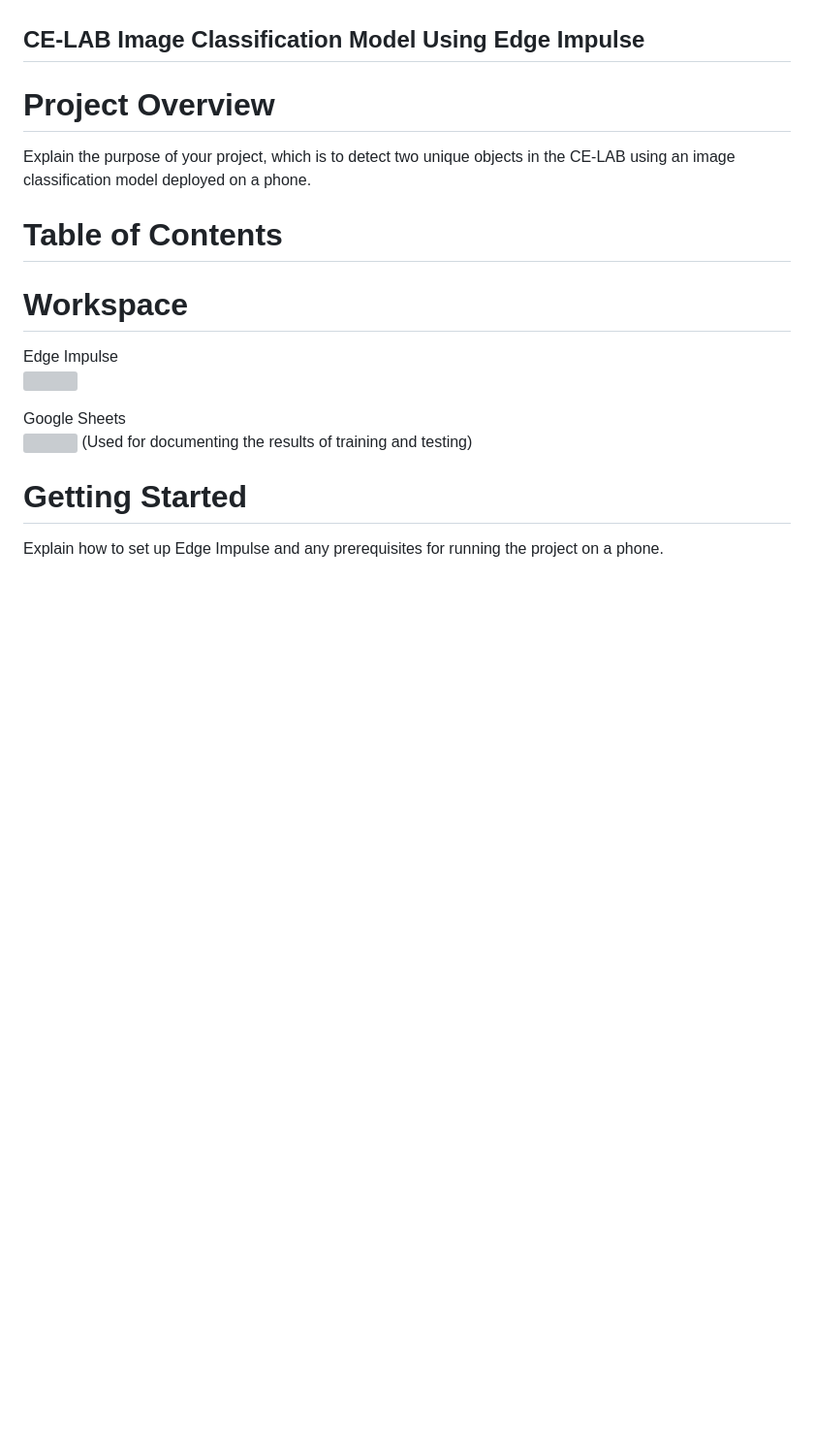
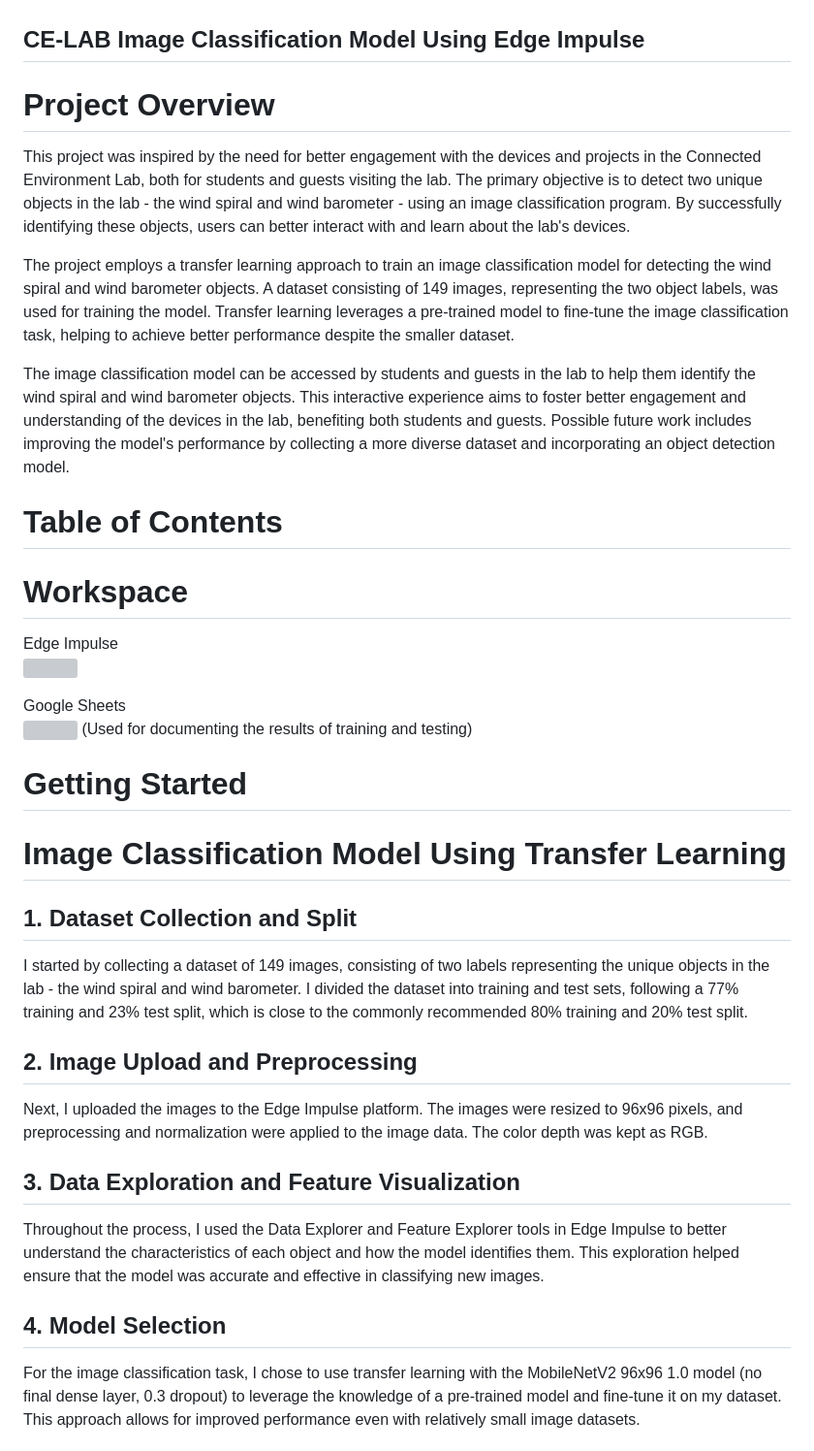
Before and after one commit to Gil-ADDA/CE-LAB, a Markdown page: README.md, the part around one of its changes. Shown at 97% size. Drawn GitHub-style; blank space fills up the shorter version; grey boxes are pictures that could not be loaded.

```diff
--- a/README.md
+++ b/README.md
@@ -4,15 +4,34 @@
 
 # Project Overview
 
-Explain the purpose of your project, which is to detect two unique objects in the CE-LAB using an image classification model deployed on a phone.
+This project was inspired by the need for better engagement with the devices and projects in the Connected Environment Lab, both for students and guests visiting the lab. The primary objective is to detect two unique objects in the lab - the wind spiral and wind barometer - using an image classification program. By successfully identifying these objects, users can better interact with and learn about the lab's devices.
+
+The project employs a transfer learning approach to train an image classification model for detecting the wind spiral and wind barometer objects. A dataset consisting of 149 images, representing the two object labels, was used for training the model. Transfer learning leverages a pre-trained model to fine-tune the image classification task, helping to achieve better performance despite the smaller dataset.
+
+The image classification model can be accessed by students and guests in the lab to help them identify the wind spiral and wind barometer objects. This interactive experience aims to foster better engagement and understanding of the devices in the lab, benefiting both students and guests. Possible future work includes improving the model's performance by collecting a more diverse dataset and incorporating an object detection model.
 
 
 # Table of Contents
+
 # Workspace
 Edge Impulse
 <br> <img src="https://www.edge-ai-vision.com/wp-content/uploads/2021/05/logo_edgeimpulse_may_2021.png" width="80" height="60">
 
 Google Sheets <br> <img src="https://www.gstatic.com/images/branding/product/1x/sheets_2020q4_32dp.png" width="60" height="60"> (Used for documenting the results of training and testing)
+
 # Getting Started
 
-Explain how to set up Edge Impulse and any prerequisites for running the project on a phone.
+
+# Image Classification Model Using Transfer Learning
+## 1. Dataset Collection and Split
+I started by collecting a dataset of 149 images, consisting of two labels representing the unique objects in the lab - the wind spiral and wind barometer. I divided the dataset into training and test sets, following a 77% training and 23% test split, which is close to the commonly recommended 80% training and 20% test split.
+
+## 2. Image Upload and Preprocessing
+Next, I uploaded the images to the Edge Impulse platform. The images were resized to 96x96 pixels, and preprocessing and normalization were applied to the image data. The color depth was kept as RGB.
+
+## 3. Data Exploration and Feature Visualization
+Throughout the process, I used the Data Explorer and Feature Explorer tools in Edge Impulse to better understand the characteristics of each object and how the model identifies them. This exploration helped ensure that the model was accurate and effective in classifying new images.
+
+## 4. Model Selection
+For the image classification task, I chose to use transfer learning with the MobileNetV2 96x96 1.0 model (no final dense layer, 0.3 dropout) to leverage the knowledge of a pre-trained model and fine-tune it on my dataset. This approach allows for improved performance even with relatively small image datasets.
+
```
Also changed, not shown: other parts of README.md (+12 -0 lines).
